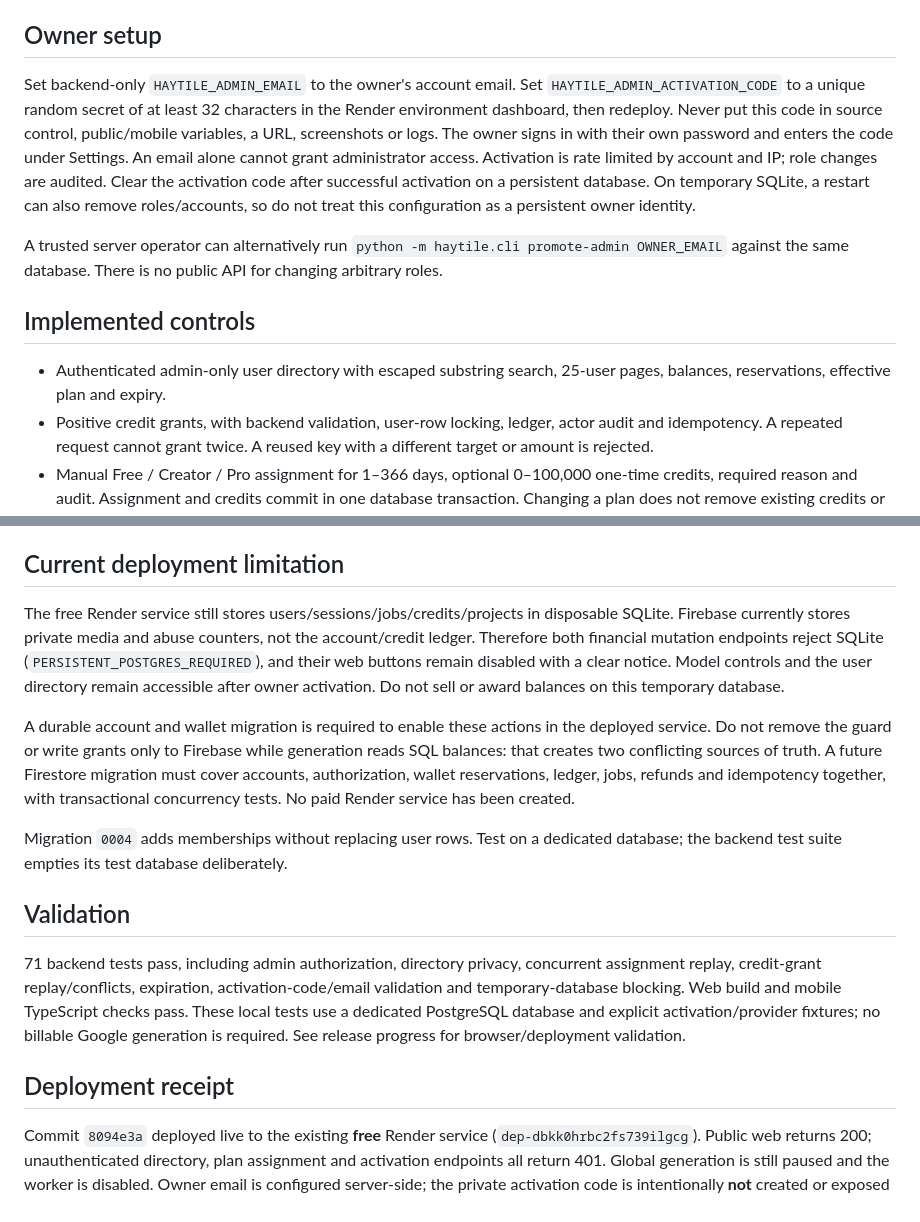
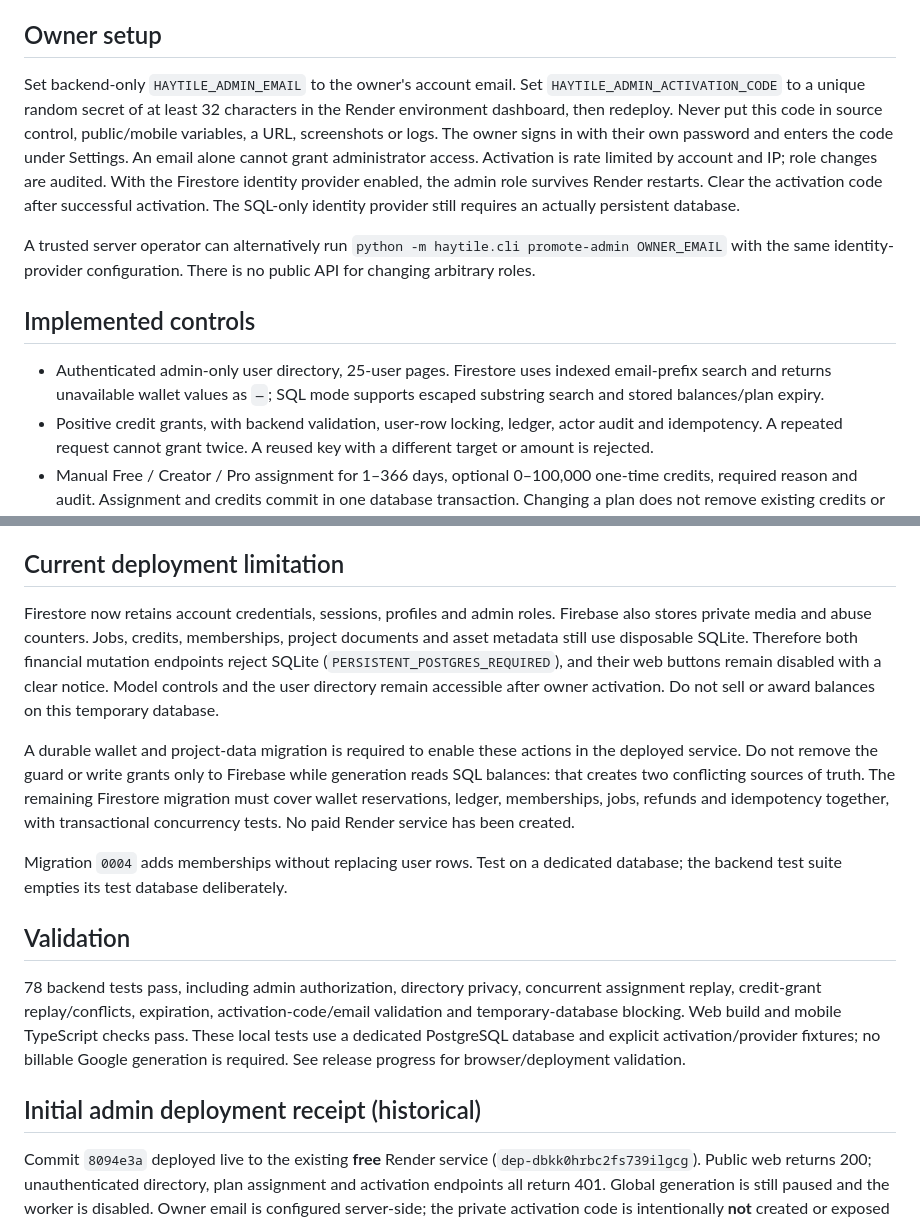
Before and after one commit to Ezechias22/haytile-ai, a Markdown page: docs/ADMIN.md, 2 parts joined by grey strips. Drawn GitHub-style.

```diff
--- a/docs/ADMIN.md
+++ b/docs/ADMIN.md
@@ -9,13 +9,13 @@ Web: sign in, open Settings, activate administrator access using the server's pr
 
 ## Owner setup
 
-Set backend-only `HAYTILE_ADMIN_EMAIL` to the owner's account email. Set `HAYTILE_ADMIN_ACTIVATION_CODE` to a unique random secret of at least 32 characters in the Render environment dashboard, then redeploy. Never put this code in source control, public/mobile variables, a URL, screenshots or logs. The owner signs in with their own password and enters the code under Settings. An email alone cannot grant administrator access. Activation is rate limited by account and IP; role changes are audited. Clear the activation code after successful activation on a persistent database. On temporary SQLite, a restart can also remove roles/accounts, so do not treat this configuration as a persistent owner identity.
+Set backend-only `HAYTILE_ADMIN_EMAIL` to the owner's account email. Set `HAYTILE_ADMIN_ACTIVATION_CODE` to a unique random secret of at least 32 characters in the Render environment dashboard, then redeploy. Never put this code in source control, public/mobile variables, a URL, screenshots or logs. The owner signs in with their own password and enters the code under Settings. An email alone cannot grant administrator access. Activation is rate limited by account and IP; role changes are audited. With the Firestore identity provider enabled, the admin role survives Render restarts. Clear the activation code after successful activation. The SQL-only identity provider still requires an actually persistent database.
 
-A trusted server operator can alternatively run `python -m haytile.cli promote-admin OWNER_EMAIL` against the same database. There is no public API for changing arbitrary roles.
+A trusted server operator can alternatively run `python -m haytile.cli promote-admin OWNER_EMAIL` with the same identity-provider configuration. There is no public API for changing arbitrary roles.
 
 ## Implemented controls
 
-- Authenticated admin-only user directory with escaped substring search, 25-user pages, balances, reservations, effective plan and expiry.
+- Authenticated admin-only user directory, 25-user pages. Firestore uses indexed email-prefix search and returns unavailable wallet values as `—`; SQL mode supports escaped substring search and stored balances/plan expiry.
 - Positive credit grants, with backend validation, user-row locking, ledger, actor audit and idempotency. A repeated request cannot grant twice. A reused key with a different target or amount is rejected.
 - Manual Free / Creator / Pro assignment for 1–366 days, optional 0–100,000 one-time credits, required reason and audit. Assignment and credits commit in one database transaction. Changing a plan does not remove existing credits or cancel active jobs. Free-plan assignments cannot include bonus credits.
 - Expired memberships report Free. Memberships are **manual labels plus optional explicit credit grants**; they do not implement different AI capabilities, recurring credits, recurring billing or store subscriptions. No prices or purchased status are fabricated. Google provider billing is independent of Haytile credits.
@@ -24,17 +24,17 @@ A trusted server operator can alternatively run `python -m haytile.cli promote-a
 
 ## Current deployment limitation
 
-The free Render service still stores users/sessions/jobs/credits/projects in disposable SQLite. Firebase currently stores private media and abuse counters, not the account/credit ledger. Therefore both financial mutation endpoints reject SQLite (`PERSISTENT_POSTGRES_REQUIRED`), and their web buttons remain disabled with a clear notice. Model controls and the user directory remain accessible after owner activation. Do not sell or award balances on this temporary database.
+Firestore now retains account credentials, sessions, profiles and admin roles. Firebase also stores private media and abuse counters. Jobs, credits, memberships, project documents and asset metadata still use disposable SQLite. Therefore both financial mutation endpoints reject SQLite (`PERSISTENT_POSTGRES_REQUIRED`), and their web buttons remain disabled with a clear notice. Model controls and the user directory remain accessible after owner activation. Do not sell or award balances on this temporary database.
 
-A durable account and wallet migration is required to enable these actions in the deployed service. Do not remove the guard or write grants only to Firebase while generation reads SQL balances: that creates two conflicting sources of truth. A future Firestore migration must cover accounts, authorization, wallet reservations, ledger, jobs, refunds and idempotency together, with transactional concurrency tests. No paid Render service has been created.
+A durable wallet and project-data migration is required to enable these actions in the deployed service. Do not remove the guard or write grants only to Firebase while generation reads SQL balances: that creates two conflicting sources of truth. The remaining Firestore migration must cover wallet reservations, ledger, memberships, jobs, refunds and idempotency together, with transactional concurrency tests. No paid Render service has been created.
 
 Migration `0004` adds memberships without replacing user rows. Test on a dedicated database; the backend test suite empties its test database deliberately.
 
 ## Validation
 
-71 backend tests pass, including admin authorization, directory privacy, concurrent assignment replay, credit-grant replay/conflicts, expiration, activation-code/email validation and temporary-database blocking. Web build and mobile TypeScript checks pass. These local tests use a dedicated PostgreSQL database and explicit activation/provider fixtures; no billable Google generation is required. See release progress for browser/deployment validation.
+78 backend tests pass, including admin authorization, directory privacy, concurrent assignment replay, credit-grant replay/conflicts, expiration, activation-code/email validation and temporary-database blocking. Web build and mobile TypeScript checks pass. These local tests use a dedicated PostgreSQL database and explicit activation/provider fixtures; no billable Google generation is required. See release progress for browser/deployment validation.
 
-## Deployment receipt
+## Initial admin deployment receipt (historical)
 
 Commit `8094e3a` deployed live to the existing **free** Render service
 (`dep-dbkk0hrbc2fs739ilgcg`). Public web returns 200; unauthenticated directory,
```
Also changed, not shown: docs/ACCOUNT_PERSISTENCE.md (+17 -0 lines), docs/PROGRESS.md (+3 -1 lines).
